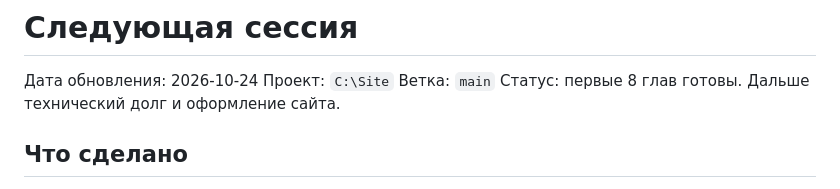
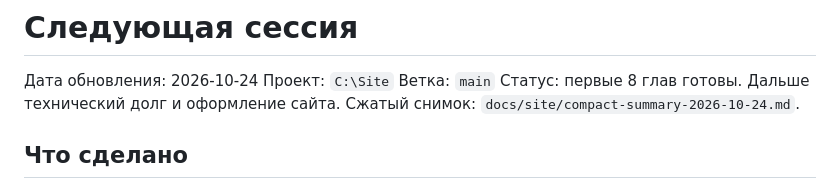
Before and after one commit to DarkDaro/DaroSite, a Markdown page: docs/site/next-session.md, the part around the change. Rendered like a GitHub page.

Commit message:
Add compact session summary

```diff
--- a/docs/site/next-session.md
+++ b/docs/site/next-session.md
@@ -4,6 +4,7 @@
 Проект: `C:\Site`
 Ветка: `main`
 Статус: первые 8 глав готовы. Дальше технический долг и оформление сайта.
+Сжатый снимок: `docs/site/compact-summary-2026-10-24.md`.
 
 ## Что сделано
 
```
Also changed, not shown: docs/site/compact-summary-2026-10-24.md (added, +119 -0 lines).
